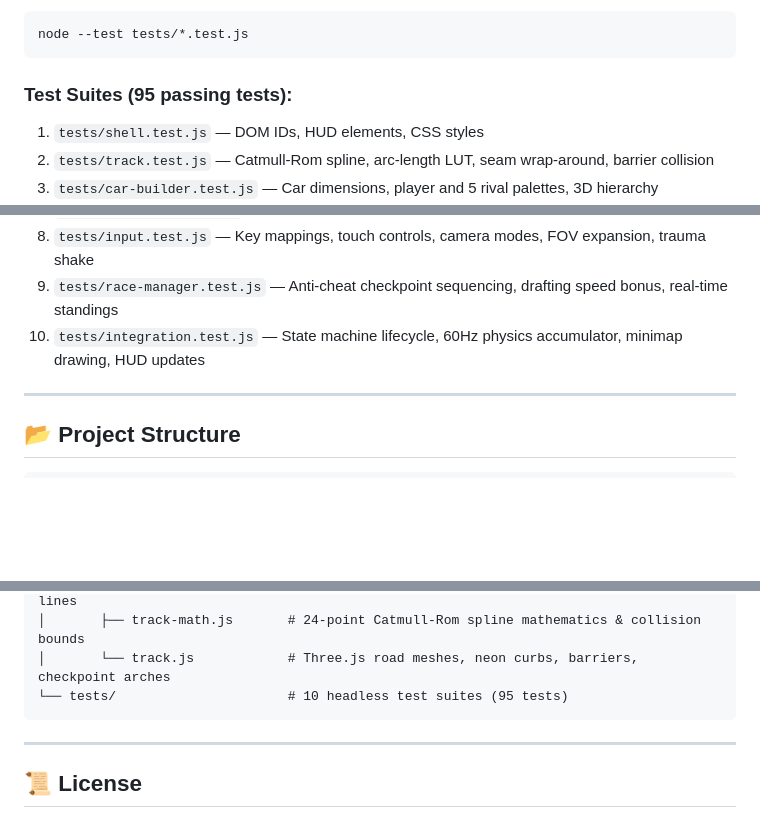
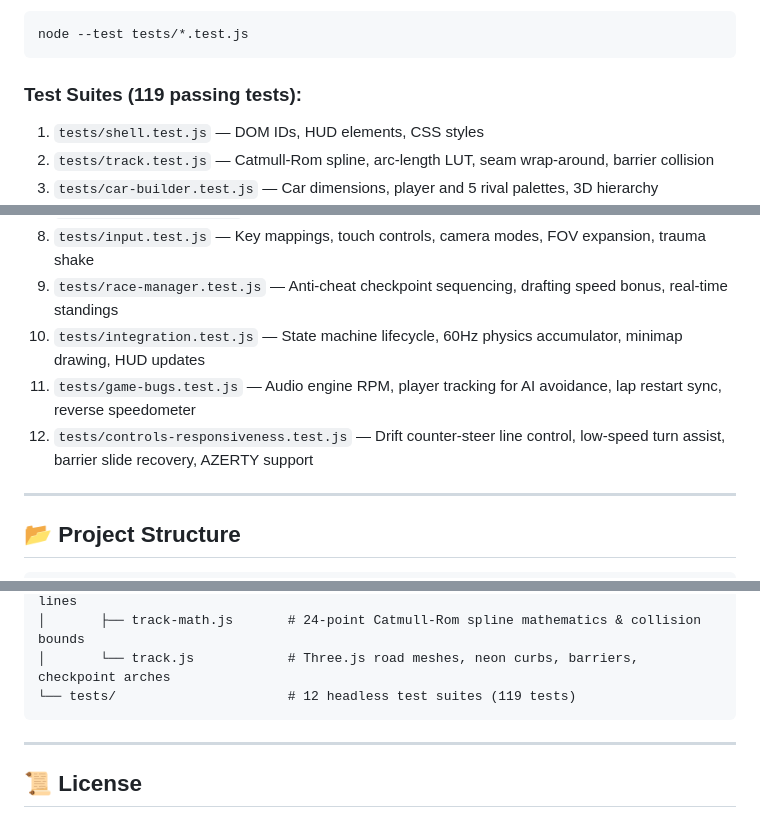
Before and after one commit to officiallemmy254-droid/car-racing-game, a Markdown page: README.md, 3 parts joined by grey strips. Drawn GitHub-style; blank space fills up the shorter version.

Commit message:
docs: update README with 119 automated tests and 12 test suites

````diff
--- a/README.md
+++ b/README.md
@@ -102,7 +102,7 @@ Run the test suite:
 node --test tests/*.test.js
 ```
 
-### Test Suites (95 passing tests):
+### Test Suites (119 passing tests):
 1. `tests/shell.test.js` — DOM IDs, HUD elements, CSS styles
 2. `tests/track.test.js` — Catmull-Rom spline, arc-length LUT, seam wrap-around, barrier collision
 3. `tests/car-builder.test.js` — Car dimensions, player and 5 rival palettes, 3D hierarchy
@@ -113,6 +113,8 @@ node --test tests/*.test.js
 8. `tests/input.test.js` — Key mappings, touch controls, camera modes, FOV expansion, trauma shake
 9. `tests/race-manager.test.js` — Anti-cheat checkpoint sequencing, drafting speed bonus, real-time standings
 10. `tests/integration.test.js` — State machine lifecycle, 60Hz physics accumulator, minimap drawing, HUD updates
+11. `tests/game-bugs.test.js` — Audio engine RPM, player tracking for AI avoidance, lap restart sync, reverse speedometer
+12. `tests/controls-responsiveness.test.js` — Drift counter-steer line control, low-speed turn assist, barrier slide recovery, AZERTY support
 
 ---
 
@@ -141,7 +143,7 @@ car-racing-game/
 │       ├── particles.js        # Zero-GC particle pools for exhaust, sparks, and speed lines
 │       ├── track-math.js       # 24-point Catmull-Rom spline mathematics & collision bounds
 │       └── track.js            # Three.js road meshes, neon curbs, barriers, checkpoint arches
-└── tests/                      # 10 headless test suites (95 tests)
+└── tests/                      # 12 headless test suites (119 tests)
 ```
 
 ---
````
